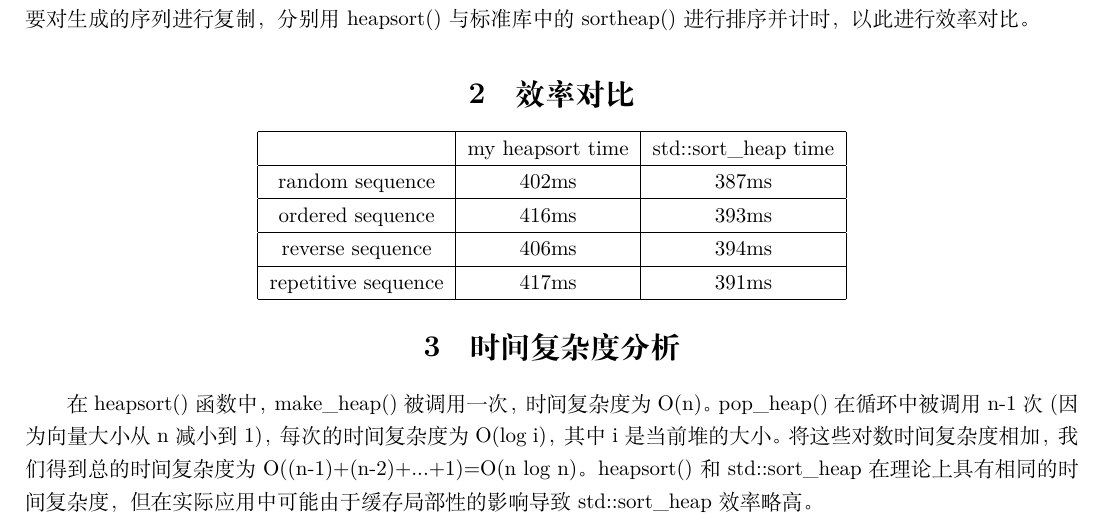
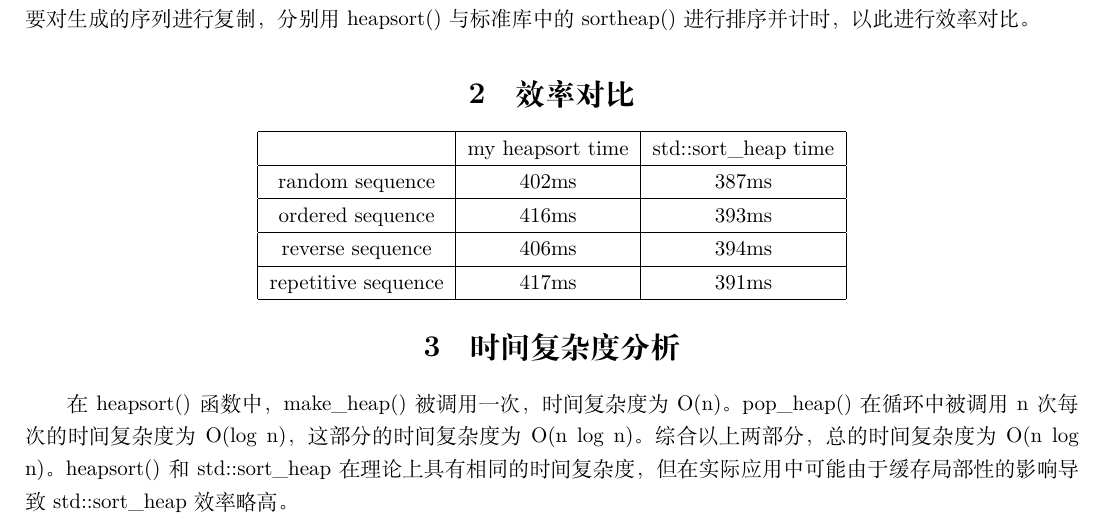
Before and after one commit to xayel/Homework, a LaTeX document (HeapSort/report.tex): part of the page, cut so that both start at the same text. Compiled offline with XeLaTeX.

Commit message:
HeapSort

```diff
--- a/HeapSort/report.tex
+++ b/HeapSort/report.tex
@@ -67,7 +67,7 @@
 
 \section{时间复杂度分析}
 
-在heapsort()函数中，make\_heap()被调用一次，时间复杂度为O(n)。pop\_heap()在循环中被调用n-1次(因为向量大小从 n 减小到 1)，每次的时间复杂度为O(log i)，其中i是当前堆的大小。将这些对数时间复杂度相加，我们得到总的时间复杂度为O((n-1)+(n-2)+...+1)=O(n log n)。heapsort()和std::sort\_heap在理论上具有相同的时间复杂度，但在实际应用中可能由于缓存局部性的影响导致std::sort\_heap效率略高。
+在heapsort()函数中，make\_heap()被调用一次，时间复杂度为O(n)。pop\_heap()在循环中被调用n次每次的时间复杂度为O(log n)，这部分的时间复杂度为O(n log n)。综合以上两部分，总的时间复杂度为O(n log n)。heapsort()和std::sort\_heap在理论上具有相同的时间复杂度，但在实际应用中可能由于缓存局部性的影响导致std::sort\_heap效率略高。
 
 \end{document}
 
```
